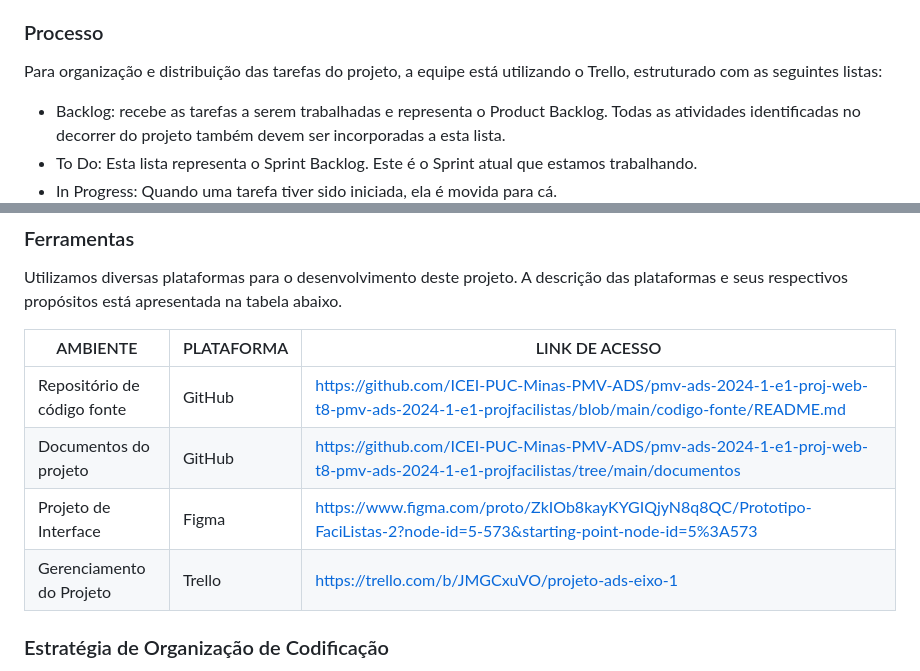
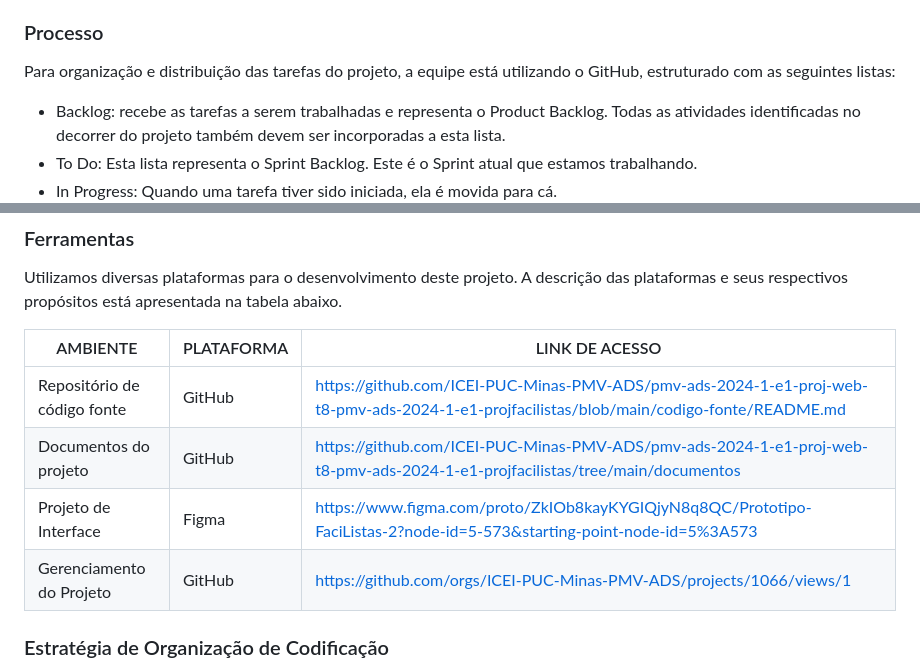
Before and after one commit to ICEI-PUC-Minas-PMV-ADS/pmv-ads-2024-1-e1-proj-web-t8-pmv-ads-2024-1-e1-projfacilistas, a Markdown page: documentos/03-Metodologia.md, 2 parts joined by grey strips. Drawn GitHub-style.

```diff
--- a/documentos/03-Metodologia.md
+++ b/documentos/03-Metodologia.md
@@ -18,7 +18,7 @@ A equipe utiliza o Scrum como base para definição do processo de desenvolvimen
 
 ### Processo
 
-Para organização e distribuição das tarefas do projeto, a equipe está utilizando o Trello, estruturado com as seguintes listas:
+Para organização e distribuição das tarefas do projeto, a equipe está utilizando o GitHub, estruturado com as seguintes listas:
 
 - Backlog: recebe as tarefas a serem trabalhadas e representa o Product Backlog. Todas as atividades identificadas no decorrer do projeto também devem ser incorporadas a esta lista.
 - To Do: Esta lista representa o Sprint Backlog. Este é o Sprint atual que estamos trabalhando.
@@ -55,10 +56,10 @@ Utilizamos diversas plataformas para o desenvolvimento deste projeto. A descriç
 
 | AMBIENTE                            | PLATAFORMA                         | LINK DE ACESSO                         |
 |-------------------------------------|------------------------------------|----------------------------------------|
-| Repositório de código fonte         | GitHub                             | https://github.com/ICEI-PUC-Minas-PMV-ADS/pmv-ads-2024-1-e1-proj-web-t8-pmv-ads-2024-1-e1-projfacilistas/blob/main/codigo-fonte/README.md                            |
-| Documentos do projeto               | GitHub                             | https://github.com/ICEI-PUC-Minas-PMV-ADS/pmv-ads-2024-1-e1-proj-web-t8-pmv-ads-2024-1-e1-projfacilistas/tree/main/documentos                            |
-| Projeto de Interface                | Figma                              | https://www.figma.com/proto/ZkIOb8kayKYGIQjyN8q8QC/Prototipo-FaciListas-2?node-id=5-573&starting-point-node-id=5%3A573                            |
-| Gerenciamento do Projeto            | Trello                    | https://trello.com/b/JMGCxuVO/projeto-ads-eixo-1                            |
+| Repositório de código fonte         | GitHub                             | https://github.com/ICEI-PUC-Minas-PMV-ADS/pmv-ads-2024-1-e1-proj-web-t8-pmv-ads-2024-1-e1-projfacilistas/blob/main/codigo-fonte/README.md |
+| Documentos do projeto               | GitHub                             | https://github.com/ICEI-PUC-Minas-PMV-ADS/pmv-ads-2024-1-e1-proj-web-t8-pmv-ads-2024-1-e1-projfacilistas/tree/main/documentos |
+| Projeto de Interface                | Figma                              | https://www.figma.com/proto/ZkIOb8kayKYGIQjyN8q8QC/Prototipo-FaciListas-2?node-id=5-573&starting-point-node-id=5%3A573 |
+| Gerenciamento do Projeto            | GitHub                             | https://github.com/orgs/ICEI-PUC-Minas-PMV-ADS/projects/1066/views/1 |
 
 
 ### Estratégia de Organização de Codificação
```
Also changed, not shown: other parts of documentos/03-Metodologia.md (+3 -2 lines).
